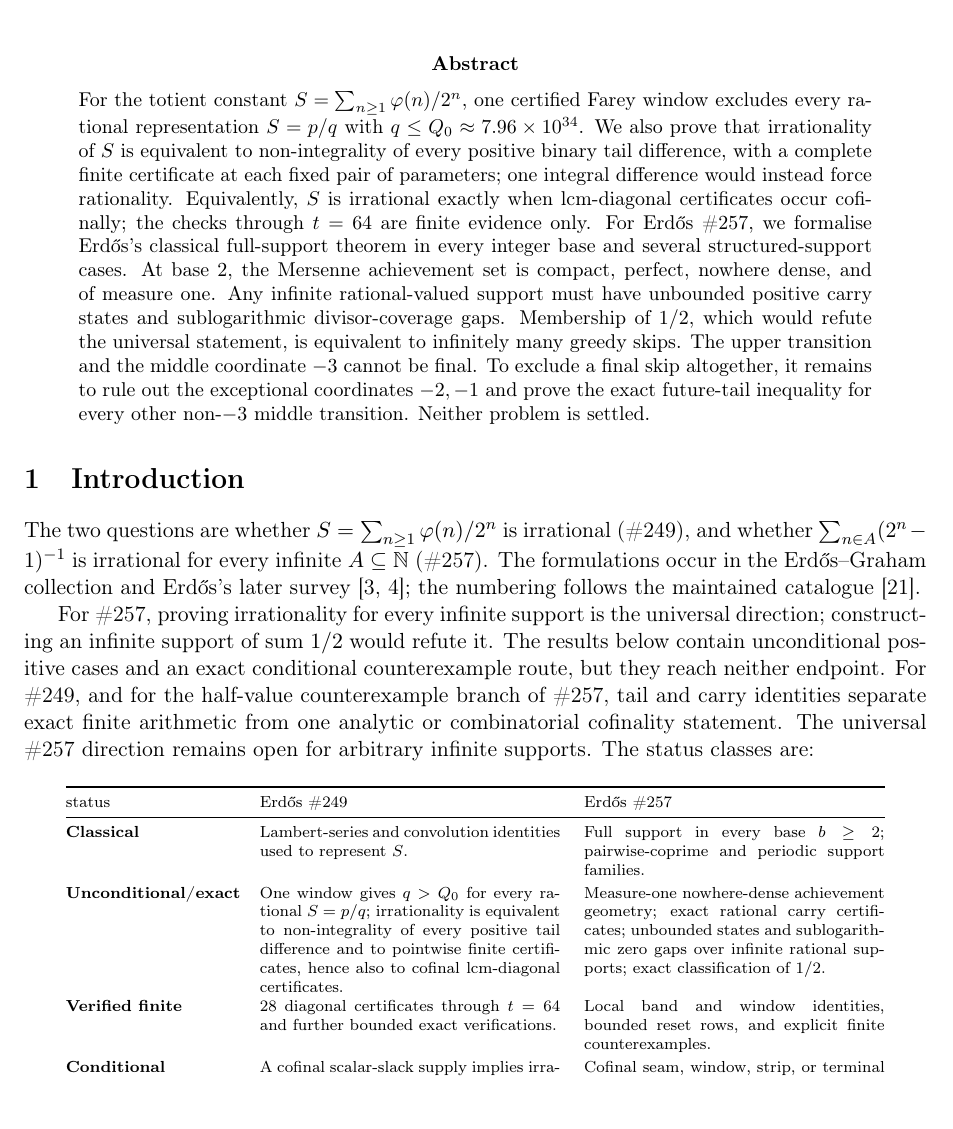
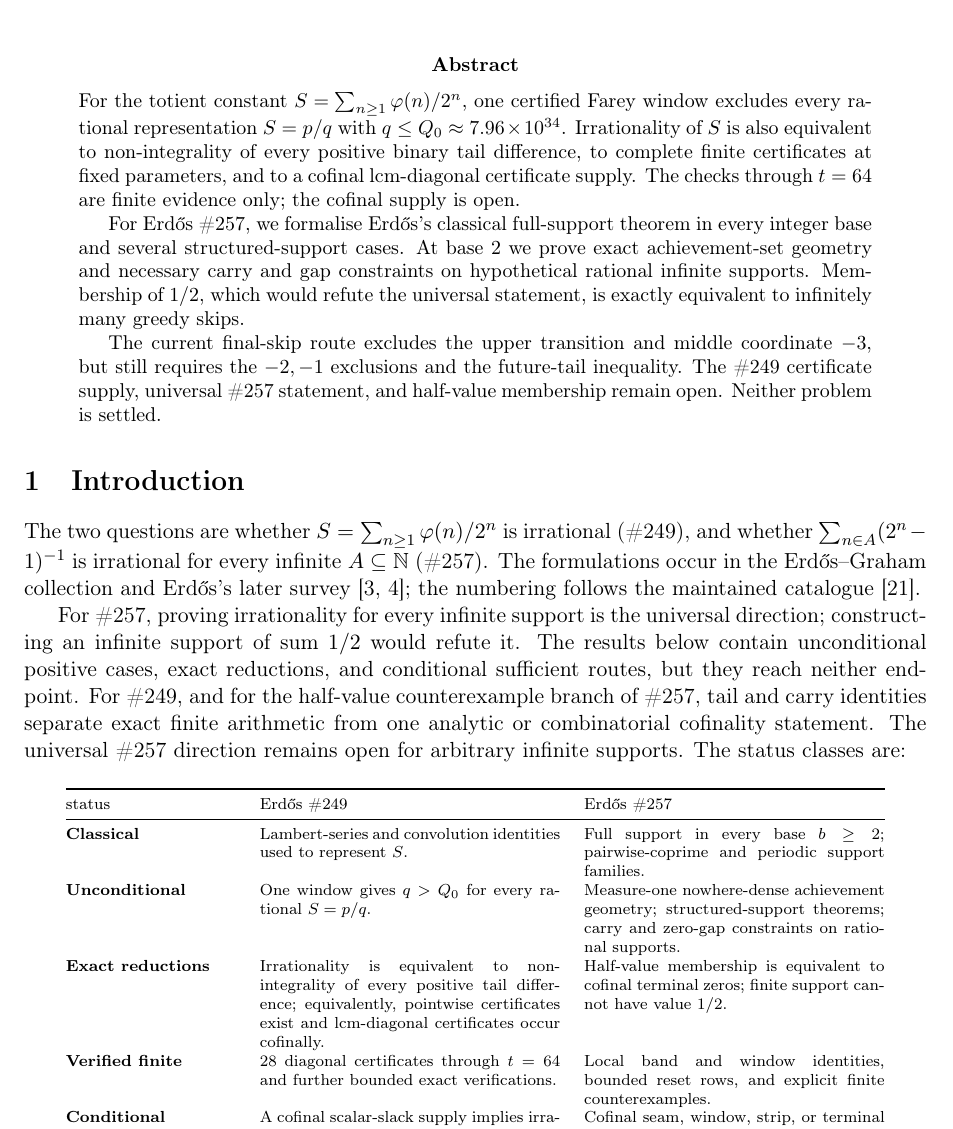
Before and after one commit to wcook04/plectis-lean-erdos249-257, a LaTeX paper (paper/erdos249-257-main-paper.tex): part of page 1 of 44, cut so that both start at the same text. Compiled offline with pdfLaTeX.

Commit message:
Separate first-page result statuses

```diff
--- a/paper/erdos249-257-main-paper.tex
+++ b/paper/erdos249-257-main-paper.tex
@@ -92,23 +92,24 @@
 For the totient constant
 $S=\sum_{n\ge1}\ph(n)/2^n$, one certified Farey window excludes every rational
 representation $S=p/q$ with
-$q\le\Qzero\approx7.96\times10^{34}$.  We also prove that irrationality of
-$S$ is equivalent to non-integrality of every positive binary tail difference,
-with a complete finite certificate at each fixed pair of parameters; one
-integral difference would instead force rationality.  Equivalently, \(S\) is
-irrational exactly when lcm-diagonal certificates occur cofinally; the checks
-through \(t=64\) are finite evidence only.  For Erd\H{o}s~\#257, we formalise
-Erd\H{o}s's classical
-full-support theorem in every integer base and several structured-support
-cases.  At base $2$, the Mersenne achievement set is compact, perfect, nowhere
-dense, and of measure one.  Any infinite rational-valued support must have
-unbounded positive carry states and sublogarithmic divisor-coverage gaps.
-Membership of $1/2$, which would refute the universal statement, is equivalent
-to infinitely many greedy skips.  The upper transition and the middle
-coordinate $-3$ cannot be final.  To exclude a final skip altogether, it
-remains to rule out the exceptional coordinates $-2,-1$ and prove the exact
-future-tail inequality for every other non-$-3$ middle transition.  Neither
-problem is settled.
+$q\le\Qzero\approx7.96\times10^{34}$.  Irrationality of \(S\) is also
+equivalent to non-integrality of every positive binary tail difference, to
+complete finite certificates at fixed parameters, and to a cofinal
+lcm-diagonal certificate supply.  The checks through \(t=64\) are finite
+evidence only; the cofinal supply is open.
+
+For Erd\H{o}s~\#257, we formalise Erd\H{o}s's classical full-support theorem
+in every integer base and several structured-support cases.  At base \(2\)
+we prove exact achievement-set geometry and necessary carry and gap
+constraints on hypothetical rational infinite supports.  Membership of
+\(1/2\), which would refute the universal statement, is exactly equivalent to
+infinitely many greedy skips.
+
+The current final-skip route excludes the upper transition and middle
+coordinate \(-3\), but still requires the \(-2,-1\) exclusions and the
+future-tail inequality.  The \#249 certificate supply, universal \#257
+statement, and half-value membership remain open.  Neither problem is
+settled.
 \end{abstract}
 
 \section{Introduction}\label{sec:intro}
@@ -122,12 +123,12 @@ the numbering follows the maintained catalogue~\cite{erdosproblems}.
 
 For \#257, proving irrationality for every infinite support is the universal
 direction; constructing an infinite support of sum $1/2$ would refute it.
-The results below contain unconditional positive cases and an exact conditional
-counterexample route, but they reach neither endpoint.  For \#249, and for the
-half-value counterexample branch of \#257, tail and carry identities separate
-exact finite arithmetic from one analytic or combinatorial cofinality
-statement.  The universal \#257 direction remains open for arbitrary infinite
-supports.  The status classes are:
+The results below contain unconditional positive cases, exact reductions, and
+conditional sufficient routes, but they reach neither endpoint.  For \#249,
+and for the half-value counterexample branch of \#257, tail and carry
+identities separate exact finite arithmetic from one analytic or
+combinatorial cofinality statement.  The universal \#257 direction remains
+open for arbitrary infinite supports.  The status classes are:
 
 \begin{center}
 \scriptsize
@@ -138,24 +139,26 @@ status & Erd\H{o}s \#249 & Erd\H{o}s \#257\\
 \textbf{\mbox{Classical}} &
 Lambert-series and convolution identities used to represent $S$. &
 Full support in every base $b\ge2$; pairwise-coprime and periodic support
-families.\\[2pt]
-\textbf{\mbox{Unconditional/exact}} &
-One window gives $q>\Qzero$ for every rational $S=p/q$; irrationality is
-equivalent to non-integrality of every positive tail difference and to
-pointwise finite certificates, hence also to cofinal lcm-diagonal
-certificates. &
-Measure-one nowhere-dense achievement geometry; exact rational carry
-certificates; unbounded states and sublogarithmic zero gaps over infinite
-rational supports; exact classification of $1/2$.\\[2pt]
+families.\\
+\textbf{\mbox{Unconditional}} &
+One window gives $q>\Qzero$ for every rational $S=p/q$. &
+Measure-one nowhere-dense achievement geometry; structured-support theorems;
+carry and zero-gap constraints on rational supports.\\
+\textbf{\mbox{Exact reductions}} &
+Irrationality is equivalent to non-integrality of every positive tail
+difference; equivalently, pointwise certificates exist and lcm-diagonal
+certificates occur cofinally. &
+Half-value membership is equivalent to cofinal terminal zeros; finite
+support cannot have value \(1/2\).\\
 \textbf{\mbox{Verified finite}} &
 28 diagonal certificates through $t=64$ and further bounded exact
 verifications. &
 Local band and window identities, bounded reset rows, and explicit finite
-counterexamples.\\[2pt]
+counterexamples.\\
 \textbf{\mbox{Conditional}} &
 A cofinal scalar-slack supply implies irrationality. &
 Cofinal seam, window, strip, or terminal hypotheses imply an infinite
-support of sum $1/2$.\\[2pt]
+support of sum $1/2$.\\
 \textbf{\mbox{Open}} &
 An unbounded certificate supply. &
 Universal direction: all infinite supports.  Counterexample direction:
```
Also changed, not shown: erdos249-257-main-paper.pdf, paper/erdos249-257-main-paper.tex (16 more changed lines), 6 other files.
